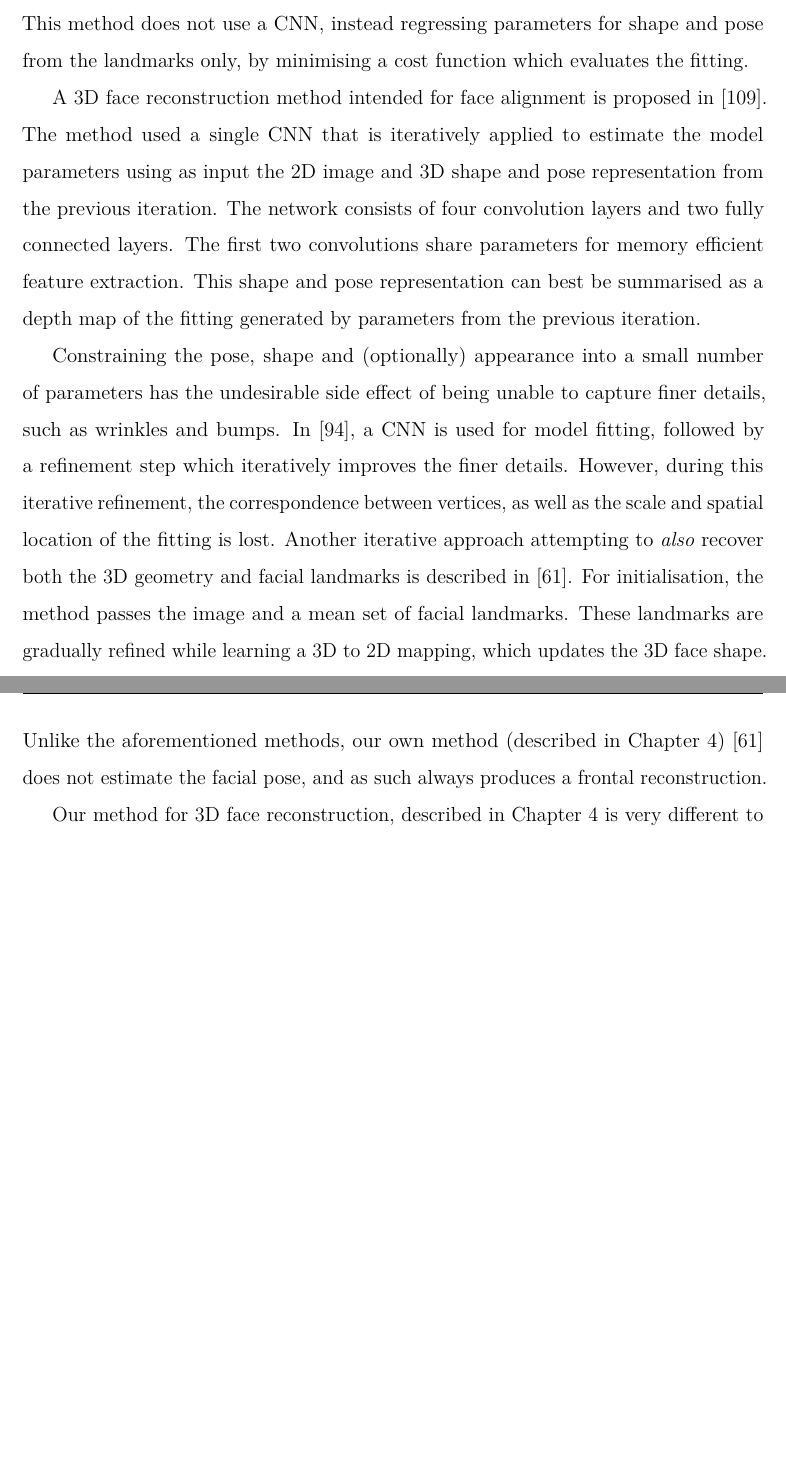
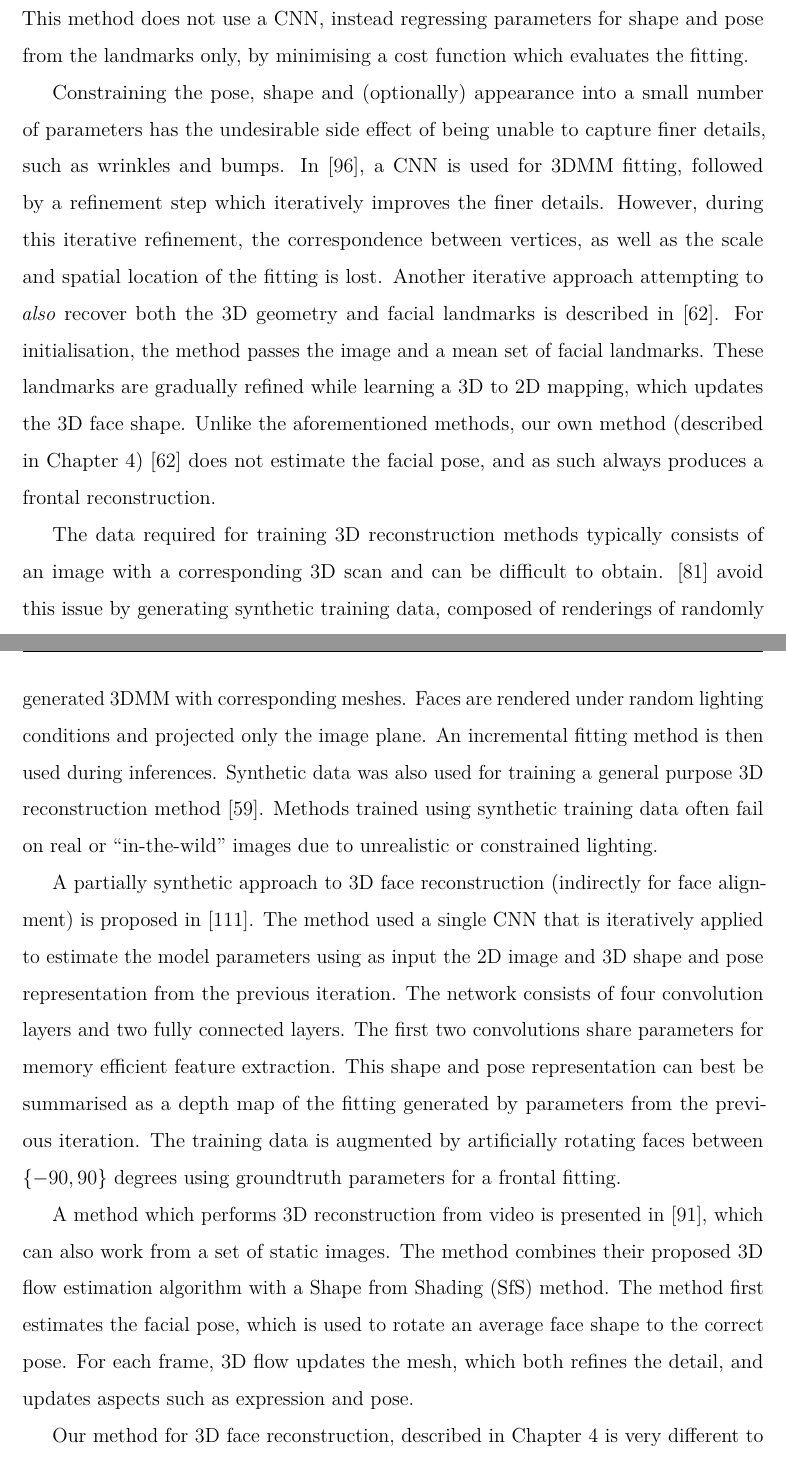
Before and after one commit to AaronJackson/thesis, a LaTeX thesis (thesis.tex, which reads chapter_literature/main.tex): two parts of pages 21 and 22 of 89 before the commit and two parts of pages 21 and 22 of 90 after it, joined at a grey line, cut so that both start at the same text, the shorter picture padded with empty space. Compiled offline with pdfLaTeX.

Commit message:
Few more paragraphs under face reconstruction

```diff
--- a/chapter_literature/main.tex
+++ b/chapter_literature/main.tex
@@ -104,20 +107,10 @@ several models of different resolution, ranging from roughly 30,000 to
 parameters for shape and pose from the landmarks only, by minimising a
 cost function which evaluates the fitting.
 
-A 3D face reconstruction method intended for face alignment is
-proposed in~\cite{zhu2016face}. The method used a single CNN that is
-iteratively applied to estimate the model parameters using as input
-the 2D image and 3D shape and pose representation from the previous
-iteration. The network consists of four convolution layers and two
-fully connected layers. The first two convolutions share parameters
-for memory efficient feature extraction. This shape and pose
-representation can best be summarised as a depth map of the fitting
-generated by parameters from the previous iteration.
-
 Constraining the pose, shape and (optionally) appearance into a small
 number of parameters has the undesirable side effect of being unable
 to capture finer details, such as wrinkles and
-bumps. In~\cite{tran2018extreme}, a CNN is used for model fitting,
+bumps. In~\cite{tran2018extreme}, a CNN is used for 3DMM fitting,
 followed by a refinement step which iteratively improves the finer
 details. However, during this iterative refinement, the correspondence
 between vertices, as well as the scale and spatial location of the
@@ -130,6 +123,40 @@ the 3D face shape. Unlike the aforementioned methods, our own method
 (described in Chapter~\ref{chapter:face})~\cite{liu2016joint} does not
 estimate the facial pose, and as such always produces a frontal
 reconstruction.
+
+The data required for training 3D reconstruction methods typically
+consists of an image with a corresponding 3D scan and can be difficult
+to obtain. \cite{richardson20163d} avoid this issue by generating
+synthetic training data, composed of renderings of randomly generated
+3DMM with corresponding meshes. Faces are rendered under random
+lighting conditions and projected only the image plane. An incremental
+fitting method is then used during inferences. Synthetic data was also
+used for training a general purpose 3D reconstruction
+method~\cite{li2015joint}. Methods trained using synthetic training
+data often fail on real or ``in-the-wild'' images due to unrealistic
+or constrained lighting.
+
+A partially synthetic approach to 3D face reconstruction (indirectly
+for face alignment) is proposed in~\cite{zhu2016face}. The method used
+a single CNN that is iteratively applied to estimate the model
+parameters using as input the 2D image and 3D shape and pose
+representation from the previous iteration. The network consists of
+four convolution layers and two fully connected layers. The first two
+convolutions share parameters for memory efficient feature
+extraction. This shape and pose representation can best be summarised
+as a depth map of the fitting generated by parameters from the
+previous iteration. The training data is augmented by artificially
+rotating faces between $\{-90, 90\}$ degrees using groundtruth
+parameters for a frontal fitting.
+
+A method which performs 3D reconstruction from video is presented
+in~\cite{suwajanakorn2014total}, which can also work from a set of
+static images. The method combines their proposed 3D flow estimation
+algorithm with a Shape from Shading (SfS) method. The method first
+estimates the facial pose, which is used to rotate an average face
+shape to the correct pose. For each frame, 3D flow updates the mesh,
+which both refines the detail, and updates aspects such as expression
+and pose.
 
 Our method for 3D face reconstruction, described in
 Chapter~\ref{chapter:face} is very different to the aforementioned
```
Also changed, not shown: thesis.bib (+20 -0 lines), chapter_literature/main.tex (13 more changed lines).
